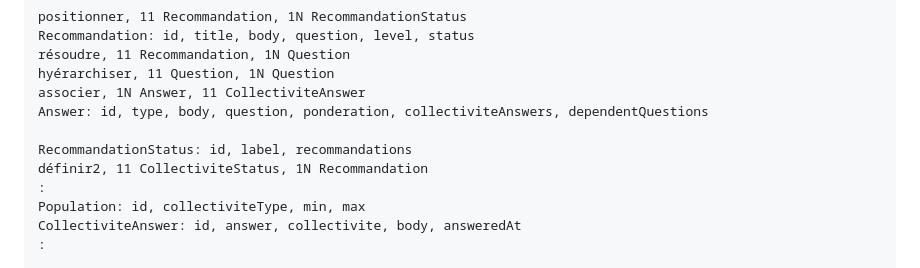
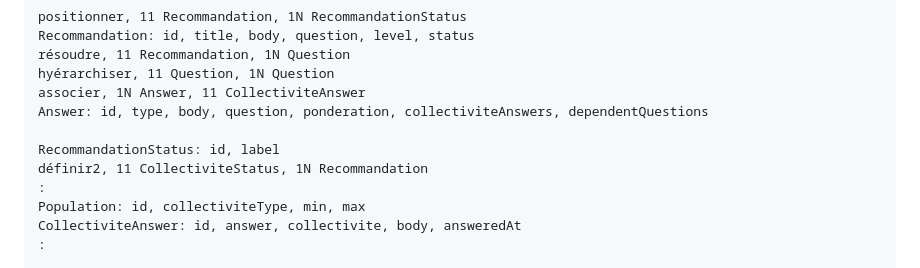
Before and after one commit to Asso-Declic/eco-clic, a Markdown page: docs/Développer/MCD.md, the part around one of its changes. Drawn GitHub-style.

```diff
--- a/docs/Développer/MCD.md
+++ b/docs/Développer/MCD.md
@@ -31,7 +31,7 @@ hyérarchiser, 11 Question, 1N Question
 associer, 1N Answer, 11 CollectiviteAnswer
 Answer: id, type, body, question, ponderation, collectiviteAnswers, dependentQuestions
 
-RecommandationStatus: id, label, recommandations
+RecommandationStatus: id, label
 définir2, 11 CollectiviteStatus, 1N Recommandation
 :
 Population: id, collectiviteType, min, max
```
Also changed, not shown: other parts of docs/Développer/MCD.md (+3 -3 lines).
